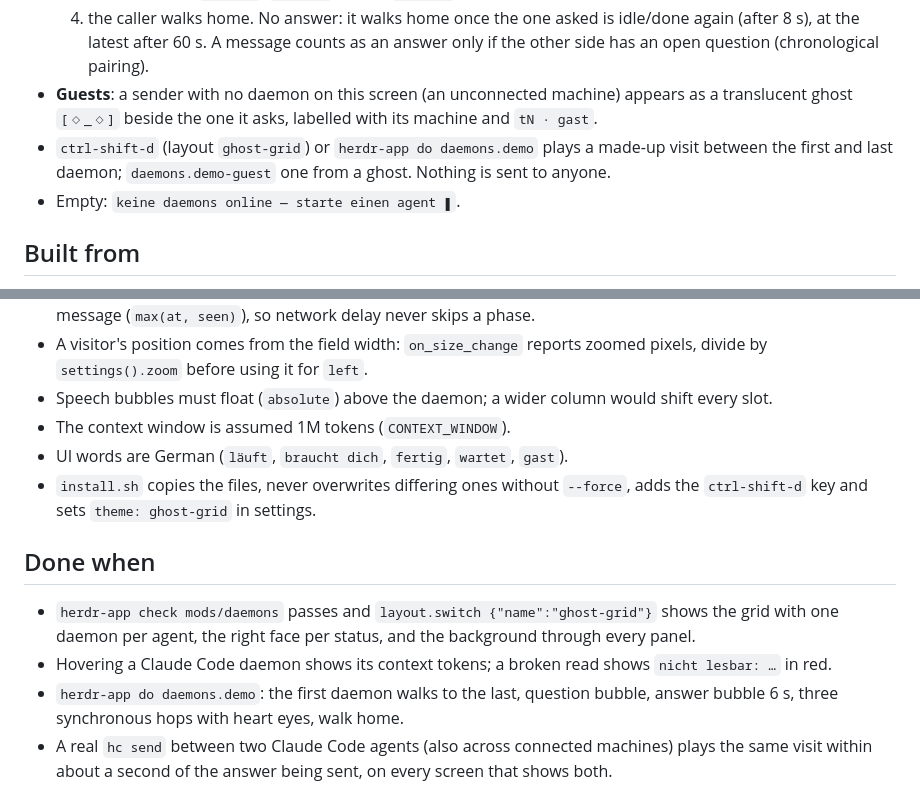
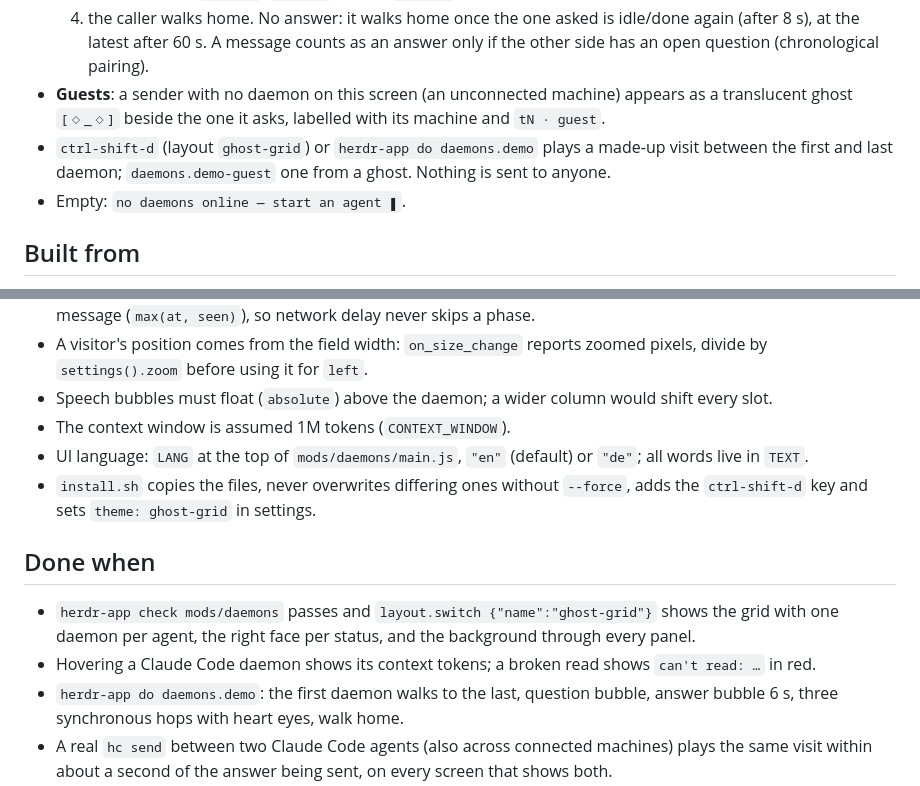
Before and after one commit to Pr1mefact0r/herdr-ghost-grid, a Markdown page: RECIPE.md, 2 parts joined by grey strips. Rendered like a GitHub page.

```diff
--- a/RECIPE.md
+++ b/RECIPE.md
@@ -54,10 +56,10 @@ Daemon faces (native `.frames`, motion with native `.loop`/`.transition`, no tim
   4. the caller walks home. No answer: it walks home once the one asked is idle/done again (after 8 s), at the latest after 60 s.
   A message counts as an answer only if the other side has an open question (chronological pairing).
 - **Guests**: a sender with no daemon on this screen (an unconnected machine) appears as a translucent
-  ghost `[◇_◇]` beside the one it asks, labelled with its machine and `tN · gast`.
+  ghost `[◇_◇]` beside the one it asks, labelled with its machine and `tN · guest`.
 - `ctrl-shift-d` (layout `ghost-grid`) or `herdr-app do daemons.demo` plays a made-up visit between the
   first and last daemon; `daemons.demo-guest` one from a ghost. Nothing is sent to anyone.
-- Empty: `keine daemons online — starte einen agent ▮`.
+- Empty: `no daemons online — start an agent ▮`.
 
 ## Built from
 
@@ -93,7 +95,7 @@ Daemon faces (native `.frames`, motion with native `.loop`/`.transition`, no tim
   `settings().zoom` before using it for `left`.
 - Speech bubbles must float (`absolute`) above the daemon; a wider column would shift every slot.
 - The context window is assumed 1M tokens (`CONTEXT_WINDOW`).
-- UI words are German (`läuft`, `braucht dich`, `fertig`, `wartet`, `gast`).
+- UI language: `LANG` at the top of `mods/daemons/main.js`, `"en"` (default) or `"de"`; all words live in `TEXT`.
 - `install.sh` copies the files, never overwrites differing ones without `--force`, adds the
   `ctrl-shift-d` key and sets `theme: ghost-grid` in settings.
 
@@ -101,7 +103,7 @@ Daemon faces (native `.frames`, motion with native `.loop`/`.transition`, no tim
 
 - `herdr-app check mods/daemons` passes and `layout.switch {"name":"ghost-grid"}` shows the grid with one
   daemon per agent, the right face per status, and the background through every panel.
-- Hovering a Claude Code daemon shows its context tokens; a broken read shows `nicht lesbar: …` in red.
+- Hovering a Claude Code daemon shows its context tokens; a broken read shows `can't read: …` in red.
 - `herdr-app do daemons.demo`: the first daemon walks to the last, question bubble, answer bubble 6 s,
   three synchronous hops with heart eyes, walk home.
 - A real `hc send` between two Claude Code agents (also across connected machines) plays the same
```
Also changed, not shown: other parts of RECIPE.md (+3 -1 lines), preview-thanks.png (added), preview.png, 1 other file.
